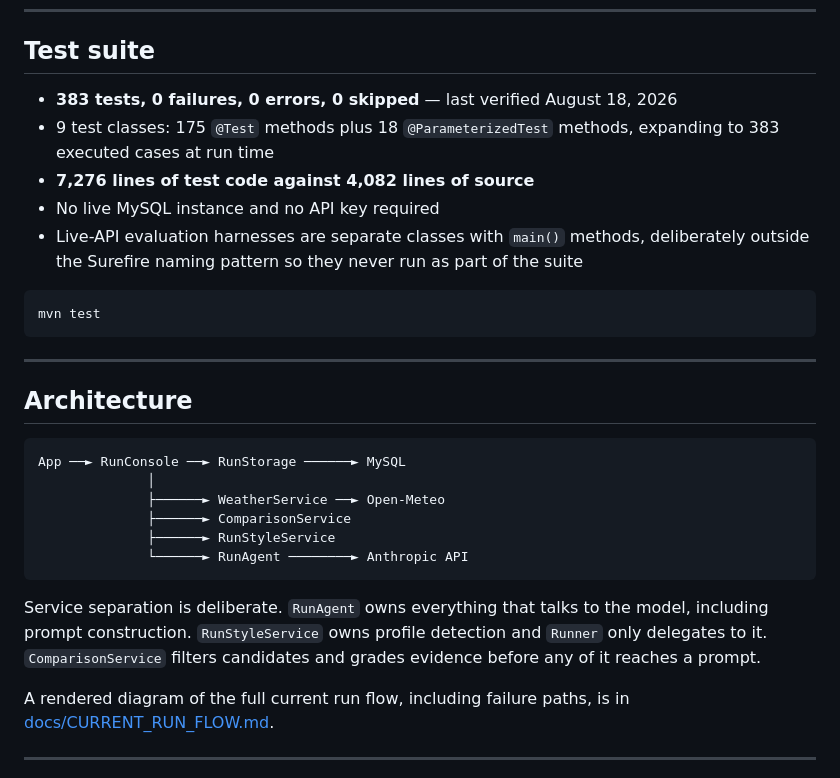
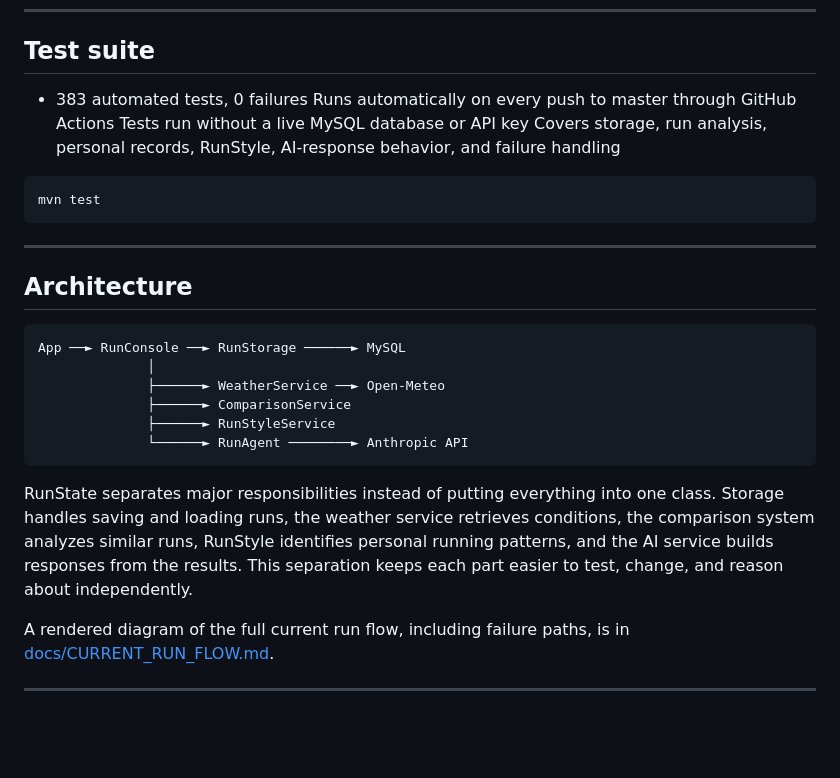
Before and after one commit to Manley-codes/RunState, a Markdown page: README.md, the part around the change. Drawn GitHub-style; blank space fills up the shorter version.

````diff
--- a/README.md
+++ b/README.md
@@ -50,14 +50,10 @@ These are the decisions I would want to talk through in an interview.
 
 ## Test suite
 
-- **383 tests, 0 failures, 0 errors, 0 skipped** — last verified August 18, 2026
-- 9 test classes: 175 `@Test` methods plus 18 `@ParameterizedTest` methods, expanding to 383
-  executed cases at run time
-- **7,276 lines of test code against 4,082 lines of source**
-- No live MySQL instance and no API key required
-- Live-API evaluation harnesses are separate classes with `main()` methods, deliberately outside
-  the Surefire naming pattern so they never run as part of the suite
-
+- 383 automated tests, 0 failures
+Runs automatically on every push to master through GitHub Actions
+Tests run without a live MySQL database or API key
+Covers storage, run analysis, personal records, RunStyle, AI-response behavior, and failure handling
 ```
 mvn test
 ```
@@ -75,9 +71,7 @@ App ──► RunConsole ──► RunStorage ──────► MySQL
               └──────► RunAgent ────────► Anthropic API
 ```
 
-Service separation is deliberate. `RunAgent` owns everything that talks to the model, including
-prompt construction. `RunStyleService` owns profile detection and `Runner` only delegates to it.
-`ComparisonService` filters candidates and grades evidence before any of it reaches a prompt.
+RunState separates major responsibilities instead of putting everything into one class. Storage handles saving and loading runs, the weather service retrieves conditions, the comparison system analyzes similar runs, RunStyle identifies personal running patterns, and the AI service builds responses from the results. This separation keeps each part easier to test, change, and reason about independently.
 
 A rendered diagram of the full current run flow, including failure paths, is in
 [docs/CURRENT_RUN_FLOW.md](docs/CURRENT_RUN_FLOW.md).
````
